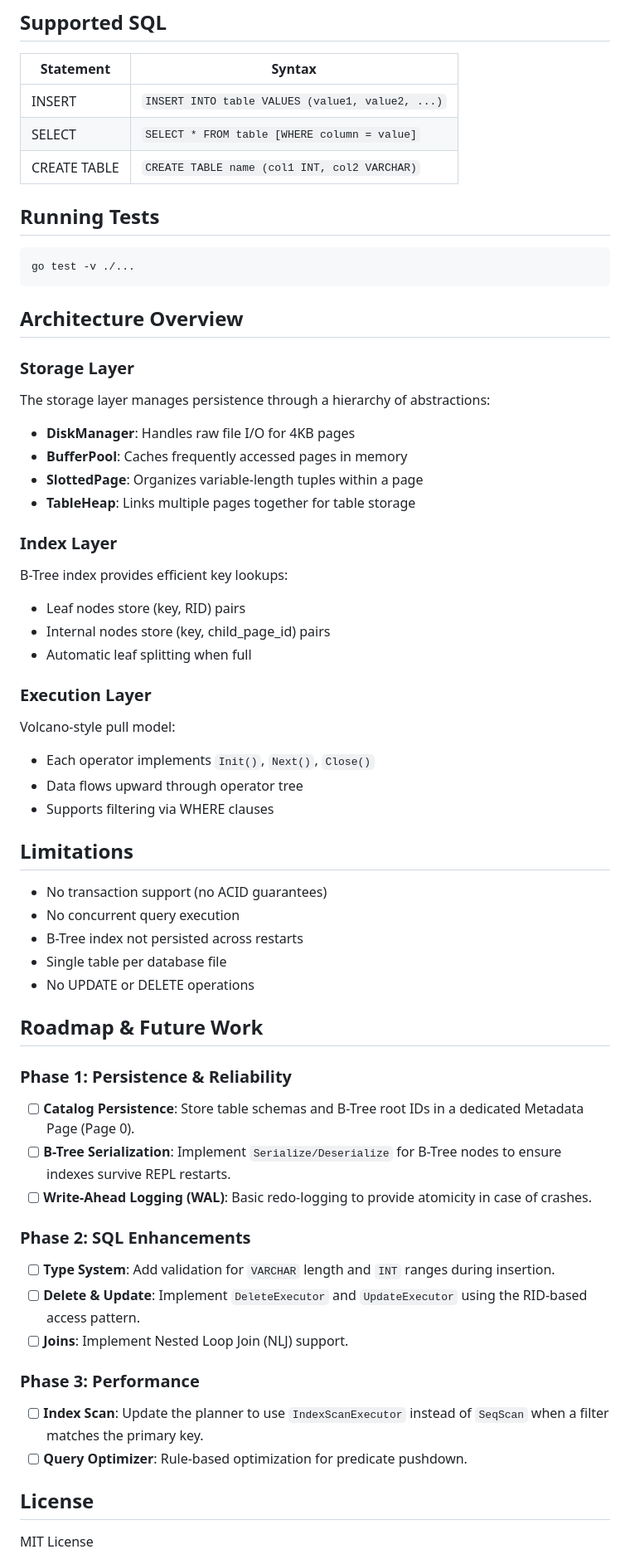
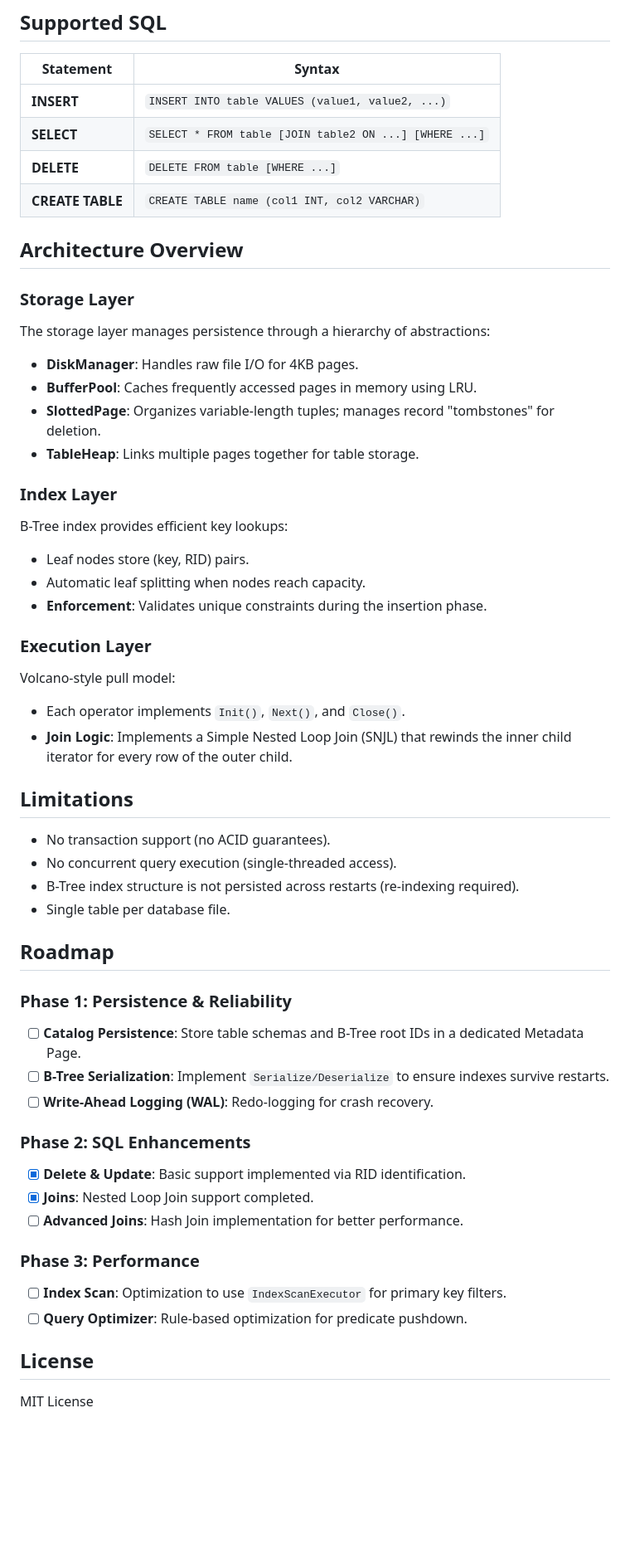
Before and after one commit to benkivuva/my-rdbms, a Markdown page: README.md, the part around one of its changes. Shown at 83% size. Rendered like a GitHub page; blank space fills up the shorter version.

Commit message:
docs: update readme

````diff
--- a/README.md
+++ b/README.md
@@ -95,61 +85,63 @@ curl -X POST -d "q=SELECT * FROM demo" http://localhost:8080/query
 ## Supported SQL
 
 | Statement | Syntax |
-|-----------|--------|
-| INSERT | `INSERT INTO table VALUES (value1, value2, ...)` |
-| SELECT | `SELECT * FROM table [WHERE column = value]` |
-| CREATE TABLE | `CREATE TABLE name (col1 INT, col2 VARCHAR)` |
-
-## Running Tests
-
-```bash
-go test -v ./...
-```
+| --- | --- |
+| **INSERT** | `INSERT INTO table VALUES (value1, value2, ...)` |
+| **SELECT** | `SELECT * FROM table [JOIN table2 ON ...] [WHERE ...]` |
+| **DELETE** | `DELETE FROM table [WHERE ...]` |
+| **CREATE TABLE** | `CREATE TABLE name (col1 INT, col2 VARCHAR)` |
 
 ## Architecture Overview
 
 ### Storage Layer
+
 The storage layer manages persistence through a hierarchy of abstractions:
-- **DiskManager**: Handles raw file I/O for 4KB pages
-- **BufferPool**: Caches frequently accessed pages in memory
-- **SlottedPage**: Organizes variable-length tuples within a page
-- **TableHeap**: Links multiple pages together for table storage
+
+* **DiskManager**: Handles raw file I/O for 4KB pages.
+* **BufferPool**: Caches frequently accessed pages in memory using LRU.
+* **SlottedPage**: Organizes variable-length tuples; manages record "tombstones" for deletion.
+* **TableHeap**: Links multiple pages together for table storage.
 
 ### Index Layer
+
 B-Tree index provides efficient key lookups:
-- Leaf nodes store (key, RID) pairs
-- Internal nodes store (key, child_page_id) pairs
-- Automatic leaf splitting when full
+
+* Leaf nodes store (key, RID) pairs.
+* Automatic leaf splitting when nodes reach capacity.
+* **Enforcement**: Validates unique constraints during the insertion phase.
 
 ### Execution Layer
+
 Volcano-style pull model:
-- Each operator implements `Init()`, `Next()`, `Close()`
-- Data flows upward through operator tree
-- Supports filtering via WHERE clauses
+
+* Each operator implements `Init()`, `Next()`, and `Close()`.
+* **Join Logic**: Implements a Simple Nested Loop Join (SNJL) that rewinds the inner child iterator for every row of the outer child.
 
 ## Limitations
 
-- No transaction support (no ACID guarantees)
-- No concurrent query execution
-- B-Tree index not persisted across restarts
-- Single table per database file
-- No UPDATE or DELETE operations
+* No transaction support (no ACID guarantees).
+* No concurrent query execution (single-threaded access).
+* B-Tree index structure is not persisted across restarts (re-indexing required).
+* Single table per database file.
 
-##  Roadmap & Future Work
+##  Roadmap
 
 ### Phase 1: Persistence & Reliability
-- [ ] **Catalog Persistence**: Store table schemas and B-Tree root IDs in a dedicated Metadata Page (Page 0).
-- [ ] **B-Tree Serialization**: Implement `Serialize/Deserialize` for B-Tree nodes to ensure indexes survive REPL restarts.
-- [ ] **Write-Ahead Logging (WAL)**: Basic redo-logging to provide atomicity in case of crashes.
+
+* [ ] **Catalog Persistence**: Store table schemas and B-Tree root IDs in a dedicated Metadata Page.
+* [ ] **B-Tree Serialization**: Implement `Serialize/Deserialize` to ensure indexes survive restarts.
+* [ ] **Write-Ahead Logging (WAL)**: Redo-logging for crash recovery.
 
 ### Phase 2: SQL Enhancements
-- [ ] **Type System**: Add validation for `VARCHAR` length and `INT` ranges during insertion.
-- [ ] **Delete & Update**: Implement `DeleteExecutor` and `UpdateExecutor` using the RID-based access pattern.
-- [ ] **Joins**: Implement Nested Loop Join (NLJ) support.
+
+* [x] **Delete & Update**: Basic support implemented via RID identification.
+* [x] **Joins**: Nested Loop Join support completed.
+* [ ] **Advanced Joins**: Hash Join implementation for better performance.
 
 ### Phase 3: Performance
-- [ ] **Index Scan**: Update the planner to use `IndexScanExecutor` instead of `SeqScan` when a filter matches the primary key.
-- [ ] **Query Optimizer**: Rule-based optimization for predicate pushdown.
+
+* [ ] **Index Scan**: Optimization to use `IndexScanExecutor` for primary key filters.
+* [ ] **Query Optimizer**: Rule-based optimization for predicate pushdown.
 
 ## License
 
````
Also changed, not shown: other parts of README.md (+24 -34 lines).
